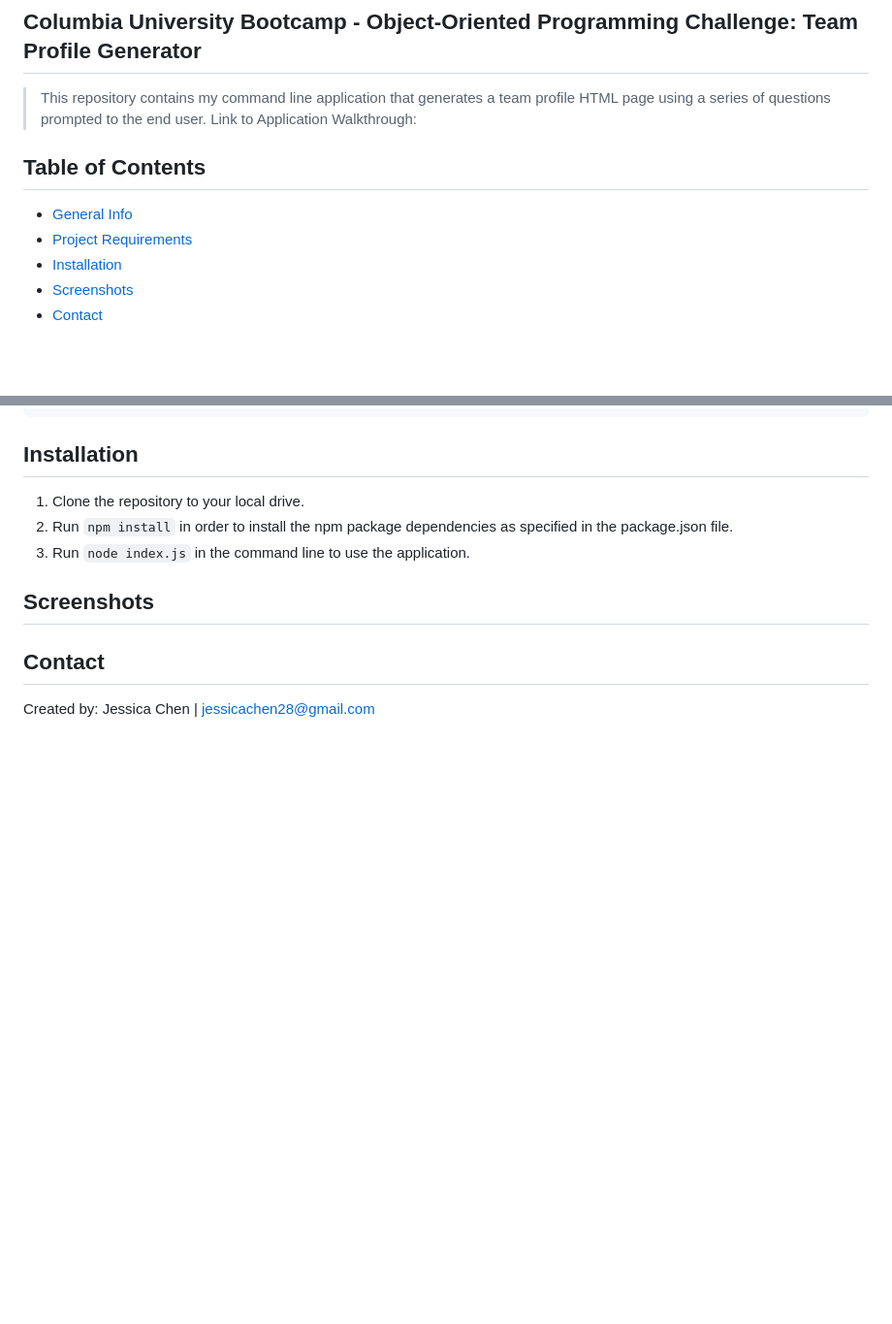
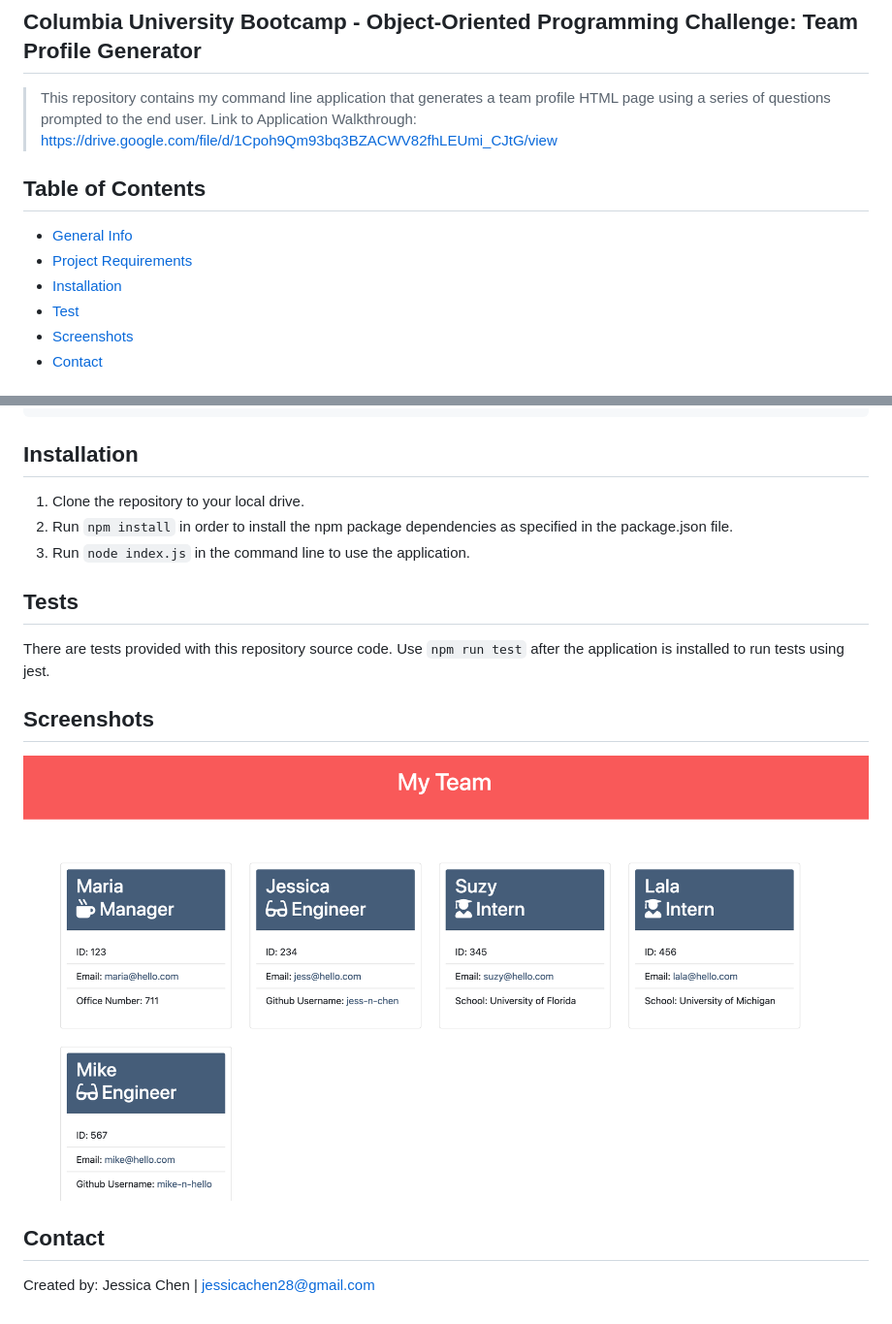
Before and after one commit to jess-n-chen/jc-cu-c10-team-profile-generator, a Markdown page: README.md, 2 parts joined by grey strips. Shown: that part at 97% size. Rendered like a GitHub page; pictures changed too: src/images/Team_Roster_Homepage.png (added); blank space fills up the shorter version.

Commit message:
Fix Tests and Updated ReadMe

```diff
--- a/README.md
+++ b/README.md
@@ -3,13 +3,14 @@
 ## Columbia University Bootcamp - Object-Oriented Programming Challenge: Team Profile Generator
 
 > This repository contains my command line application that generates a team profile HTML page using a series of questions prompted to the end user.
-> Link to Application Walkthrough:
+> Link to Application Walkthrough: https://drive.google.com/file/d/1Cpoh9Qm93bq3BZACWV82fhLEUmi_CJtG/view
 
 ## Table of Contents
 
 - [General Info](#general-information)
 - [Project Requirements](#project-requirements)
 - [Installation](#installation)
+- [Test](#tests)
 - [Screenshots](#screenshots)
 - [Contact](#contact)
 
@@ -62,7 +63,13 @@ THEN I exit the application, and the HTML is generated
 2. Run `npm install` in order to install the npm package dependencies as specified in the package.json file.
 3. Run `node index.js` in the command line to use the application.
 
+## Tests
+
+There are tests provided with this repository source code. Use `npm run test` after the application is installed to run tests using jest.
+
 ## Screenshots
+
+![Website screenshot 1](./src/images/Team_Roster_Homepage.png)
 
 ## Contact
 
```
Also changed, not shown: 5 other files.
